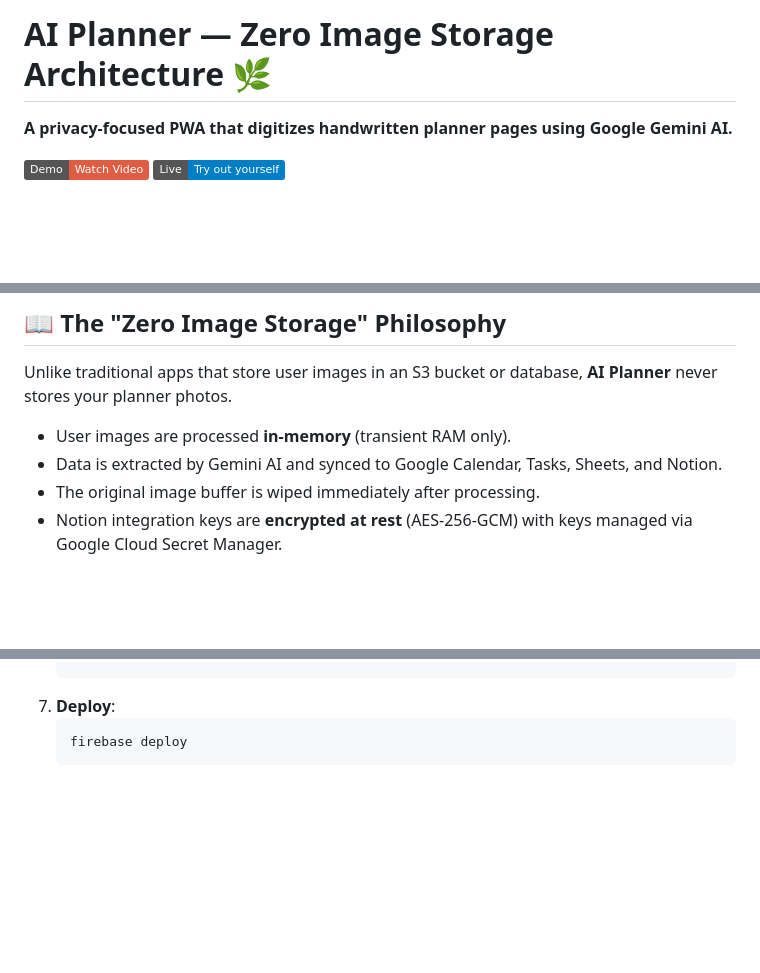
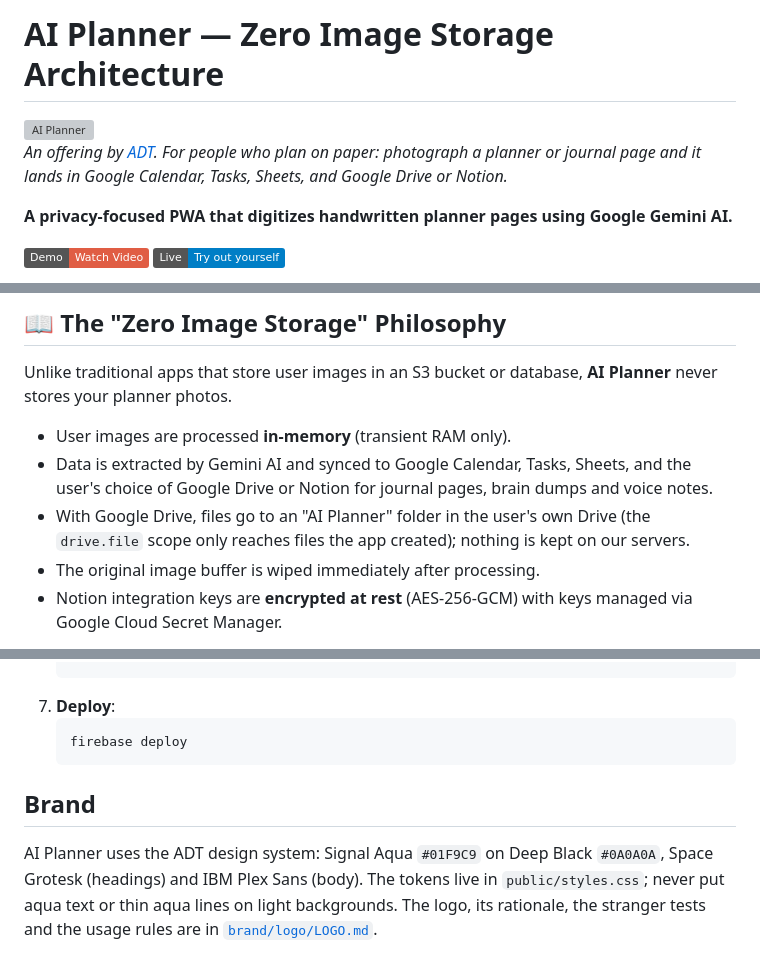
Before and after one commit to shoubhiksaha/AI-PLANNER, a Markdown page: README.md, 3 parts joined by grey strips. Drawn GitHub-style; badges without logos; blank space fills up the shorter version; grey boxes are pictures that could not be loaded.

Commit message:
docs: README for Drive notes and the ADT brand
Co-Authored-By: Claude Opus 5.5 <noreply@anthropic.com>

````diff
--- a/README.md
+++ b/README.md
@@ -1,4 +1,8 @@
-# AI Planner — Zero Image Storage Architecture 🌿
+# AI Planner — Zero Image Storage Architecture
+
+<img src="brand/logo/final/logo-primary.svg" alt="AI Planner" width="240">
+
+*An offering by [ADT](https://analogdigital.tech). For people who plan on paper: photograph a planner or journal page and it lands in Google Calendar, Tasks, Sheets, and Google Drive or Notion.*
 
 **A privacy-focused PWA that digitizes handwritten planner pages using Google Gemini AI.**
 
@@ -20,7 +24,8 @@
 Unlike traditional apps that store user images in an S3 bucket or database, **AI Planner** never stores your planner photos.
 
 - User images are processed **in-memory** (transient RAM only).
-- Data is extracted by Gemini AI and synced to Google Calendar, Tasks, Sheets, and Notion.
+- Data is extracted by Gemini AI and synced to Google Calendar, Tasks, Sheets, and the user's choice of Google Drive or Notion for journal pages, brain dumps and voice notes.
+- With Google Drive, files go to an "AI Planner" folder in the user's own Drive (the `drive.file` scope only reaches files the app created); nothing is kept on our servers.
 - The original image buffer is wiped immediately after processing.
 - Notion integration keys are **encrypted at rest** (AES-256-GCM) with keys managed via Google Cloud Secret Manager.
 
@@ -252,3 +256,7 @@ Config:
     ```bash
     firebase deploy
     ```
+
+## Brand
+
+AI Planner uses the ADT design system: Signal Aqua `#01F9C9` on Deep Black `#0A0A0A`, Space Grotesk (headings) and IBM Plex Sans (body). The tokens live in `public/styles.css`; never put aqua text or thin aqua lines on light backgrounds. The logo, its rationale, the stranger tests and the usage rules are in [`brand/logo/LOGO.md`](brand/logo/LOGO.md).
````
Also changed, not shown: other parts of README.md (+0 -1 lines).
